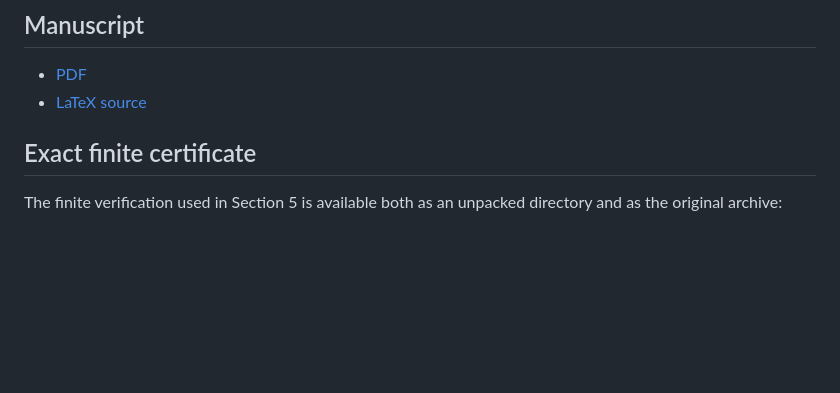
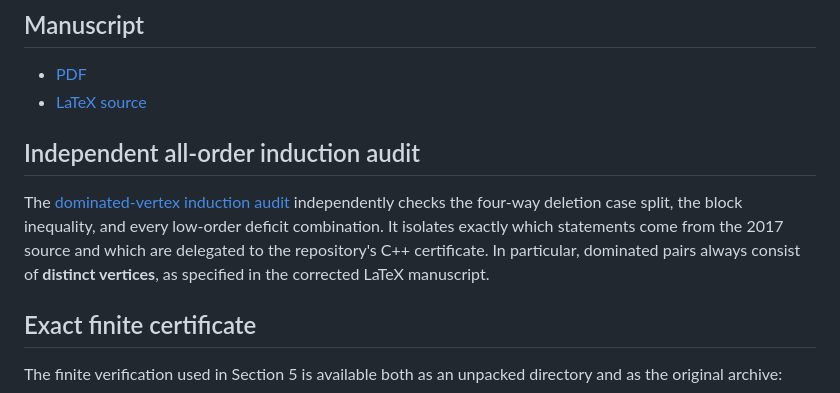
Before and after one commit to FDmd233/strengthened-szeged-wiener-conjecture, a Markdown page: README.md, the part around the change. Drawn GitHub-style; blank space fills up the shorter version.

Commit message:
Link independent Szeged-Wiener all-order induction audit

```diff
--- a/README.md
+++ b/README.md
@@ -26,6 +26,10 @@ The argument completes the dominated-vertex induction from the 2017 paper. Compl
 
 - [PDF](Szeged_Wiener_2026-09-08.pdf)
 - [LaTeX source](Szeged_Wiener_2026-09-08.tex)
+
+## Independent all-order induction audit
+
+The [dominated-vertex induction audit](verification/DOMINATED_INDUCTION_AUDIT.md) independently checks the four-way deletion case split, the block inequality, and every low-order deficit combination. It isolates exactly which statements come from the 2017 source and which are delegated to the repository's C++ certificate. In particular, dominated pairs always consist of **distinct vertices**, as specified in the corrected LaTeX manuscript.
 
 ## Exact finite certificate
 
```
